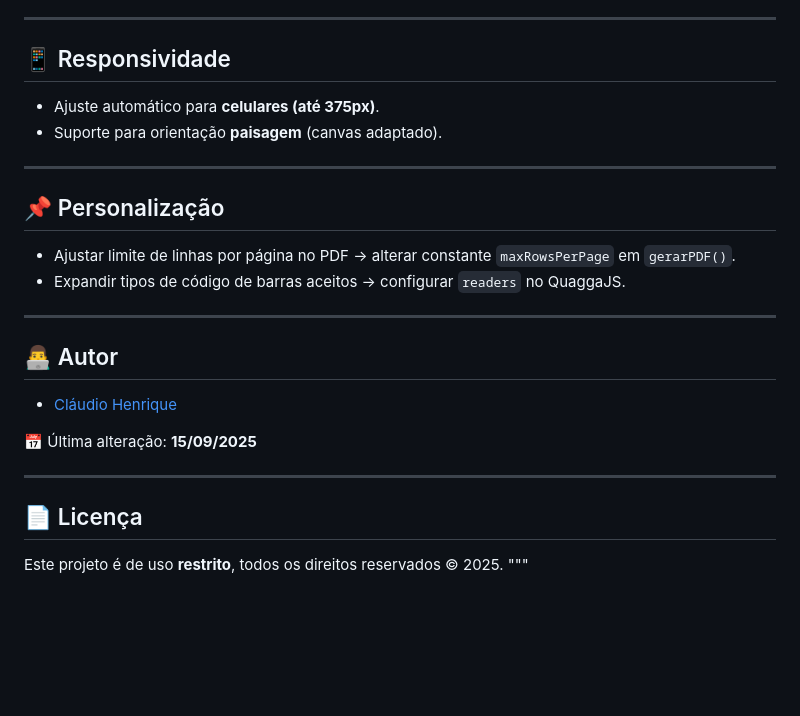
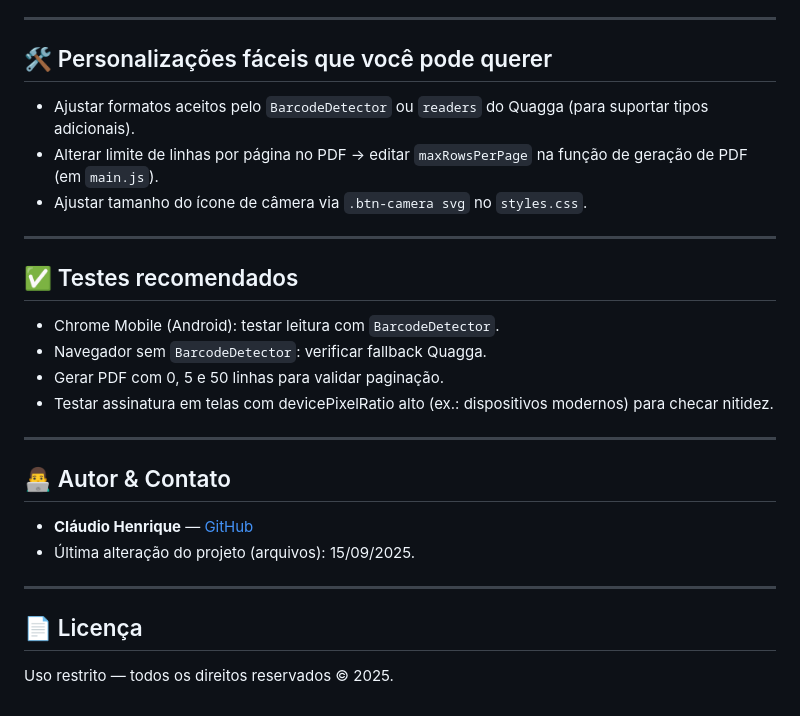
Before and after one commit to claudiohpo/claudiohpo.github.io, a Markdown page: Dev_pecas/Readme.md, the part around the change printed below. Rendered like a GitHub page; blank space fills up the shorter version.

```diff
--- a/Dev_pecas/Readme.md
+++ b/Dev_pecas/Readme.md
@@ -65,29 +66,30 @@ Este projeto é um sistema em **HTML, CSS e JavaScript** para gerenciamento da e
 
 ---
 
-## 📱 Responsividade
+## 🛠️ Personalizações fáceis que você pode querer
 
-- Ajuste automático para **celulares (até 375px)**.
-- Suporte para orientação **paisagem** (canvas adaptado).
+- Ajustar formatos aceitos pelo `BarcodeDetector` ou `readers` do Quagga (para suportar tipos adicionais).
+- Alterar limite de linhas por página no PDF → editar `maxRowsPerPage` na função de geração de PDF (em `main.js`).
+- Ajustar tamanho do ícone de câmera via `.btn-camera svg` no `styles.css`.
 
 ---
 
-## 📌 Personalização
+## ✅ Testes recomendados
 
-- Ajustar limite de linhas por página no PDF → alterar constante `maxRowsPerPage` em `gerarPDF()`.
-- Expandir tipos de código de barras aceitos → configurar `readers` no QuaggaJS.
+- Chrome Mobile (Android): testar leitura com `BarcodeDetector`.
+- Navegador sem `BarcodeDetector`: verificar fallback Quagga.
+- Gerar PDF com 0, 5 e 50 linhas para validar paginação.
+- Testar assinatura em telas com devicePixelRatio alto (ex.: dispositivos modernos) para checar nitidez.
 
 ---
 
-## 👨‍💻 Autor
+## 👨‍💻 Autor & Contato
 
-- [Cláudio Henrique](https://github.com/claudiohpo)
-
-📅 Última alteração: **15/09/2025**
+- **Cláudio Henrique** — [GitHub](https://github.com/claudiohpo)
+- Última alteração do projeto (arquivos): 15/09/2025.
 
 ---
 
 ## 📄 Licença
 
-Este projeto é de uso **restrito**, todos os direitos reservados © 2025.
-"""
+Uso restrito — todos os direitos reservados © 2025.
```
Also changed, not shown: other parts of Dev_pecas/Readme.md (+48 -47 lines).
